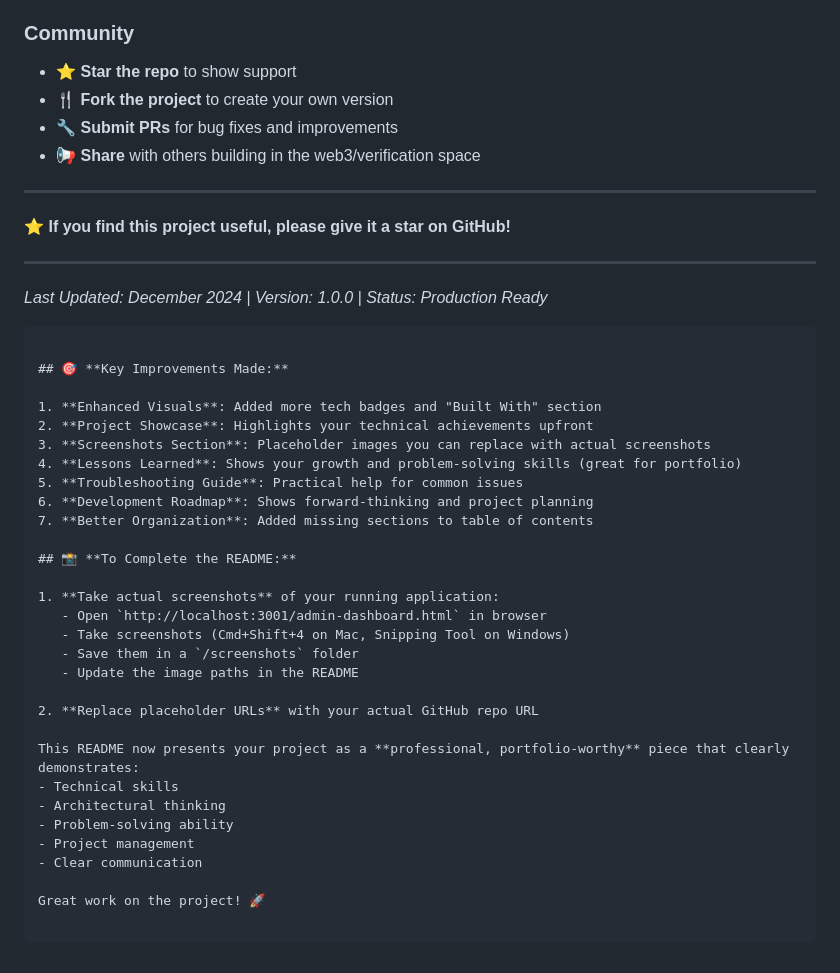
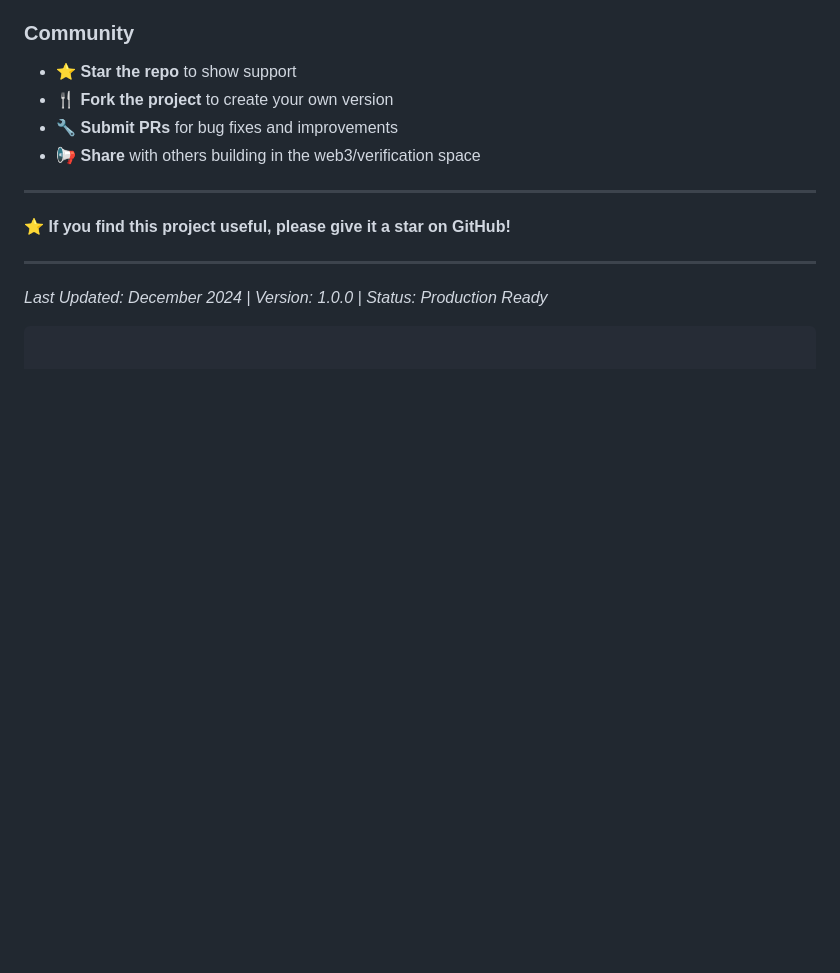
Before and after one commit to macjayz/badge-verification, a Markdown page: README.md, the part around the change. Rendered like a GitHub page; blank space fills up the shorter version.

Commit message:
Update README.md
Removed the key improvements and completion instructions sections from the README.

````diff
--- a/README.md
+++ b/README.md
@@ -781,32 +781,3 @@ For questions, issues, or contributions:
 
 *Last Updated: December 2024 | Version: 1.0.0 | Status: Production Ready*
 ```
-
-## 🎯 **Key Improvements Made:**
-
-1. **Enhanced Visuals**: Added more tech badges and "Built With" section
-2. **Project Showcase**: Highlights your technical achievements upfront
-3. **Screenshots Section**: Placeholder images you can replace with actual screenshots
-4. **Lessons Learned**: Shows your growth and problem-solving skills (great for portfolio)
-5. **Troubleshooting Guide**: Practical help for common issues
-6. **Development Roadmap**: Shows forward-thinking and project planning
-7. **Better Organization**: Added missing sections to table of contents
-
-## 📸 **To Complete the README:**
-
-1. **Take actual screenshots** of your running application:
-   - Open `http://localhost:3001/admin-dashboard.html` in browser
-   - Take screenshots (Cmd+Shift+4 on Mac, Snipping Tool on Windows)
-   - Save them in a `/screenshots` folder
-   - Update the image paths in the README
-
-2. **Replace placeholder URLs** with your actual GitHub repo URL
-
-This README now presents your project as a **professional, portfolio-worthy** piece that clearly demonstrates:
-- Technical skills
-- Architectural thinking
-- Problem-solving ability
-- Project management
-- Clear communication
-
-Great work on the project! 🚀
````
